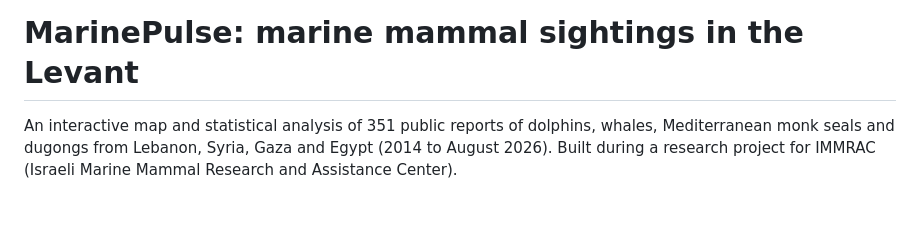
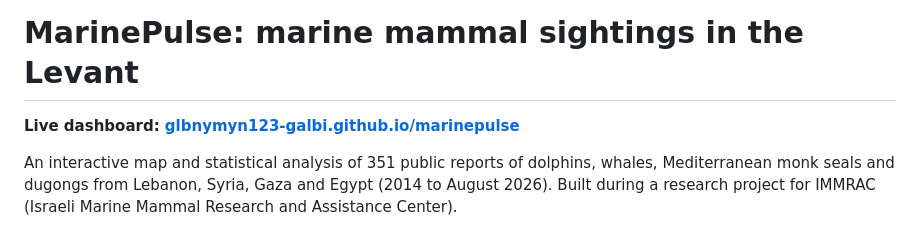
Before and after one commit to glbnymyn123-GALBI/marinepulse, a Markdown page: README.md, the part around the change. Rendered like a GitHub page; blank space fills up the shorter version.

Commit message:
Link the live dashboard from the README
Co-Authored-By: Claude Opus 5.5 <noreply@anthropic.com>

```diff
--- a/README.md
+++ b/README.md
@@ -1,4 +1,6 @@
 # MarinePulse: marine mammal sightings in the Levant
+
+**Live dashboard: [glbnymyn123-galbi.github.io/marinepulse](https://glbnymyn123-galbi.github.io/marinepulse/)**
 
 An interactive map and statistical analysis of 351 public reports of dolphins, whales, Mediterranean monk seals and dugongs from Lebanon, Syria, Gaza and Egypt (2014 to August 2026). Built during a research project for IMMRAC (Israeli Marine Mammal Research and Assistance Center).
 
```
